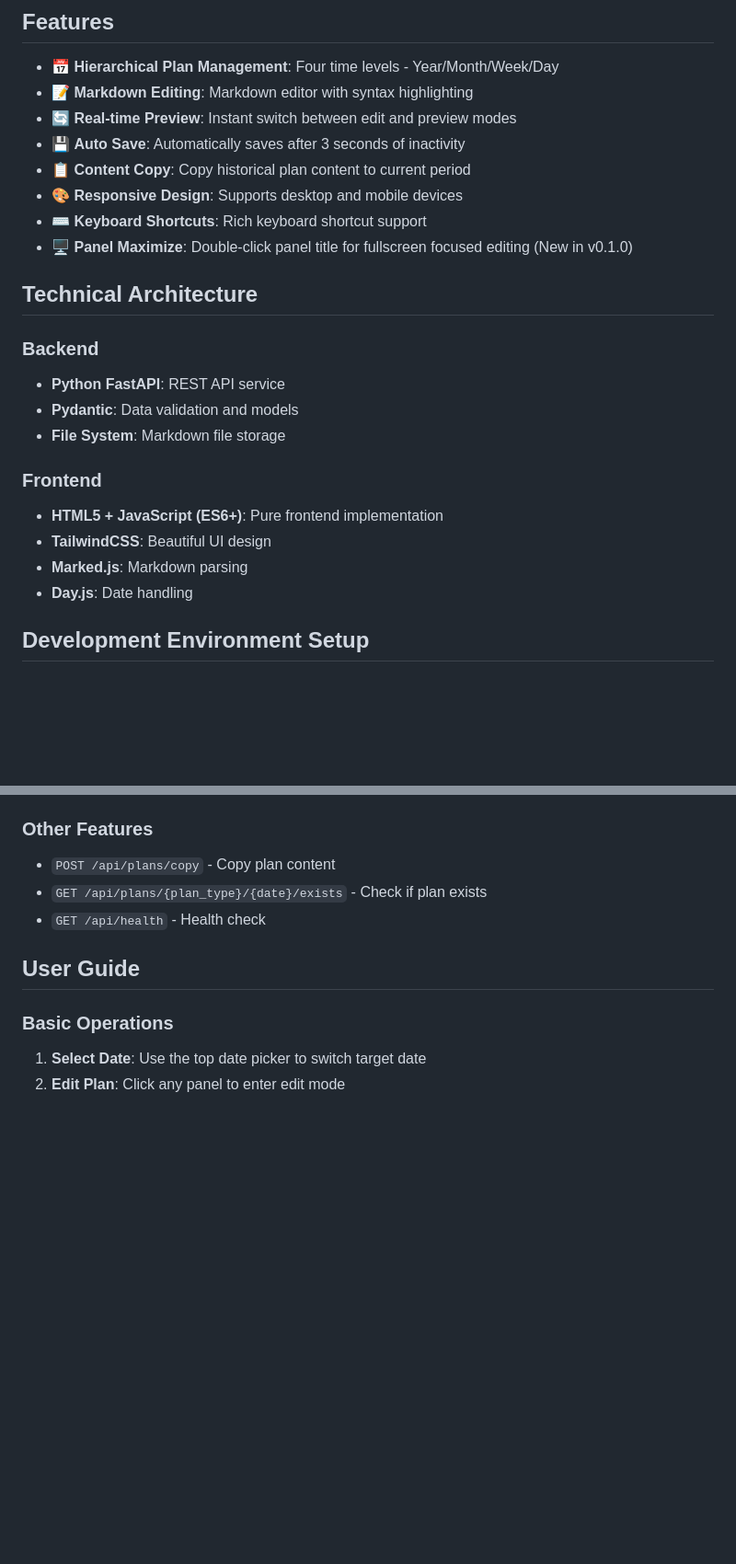
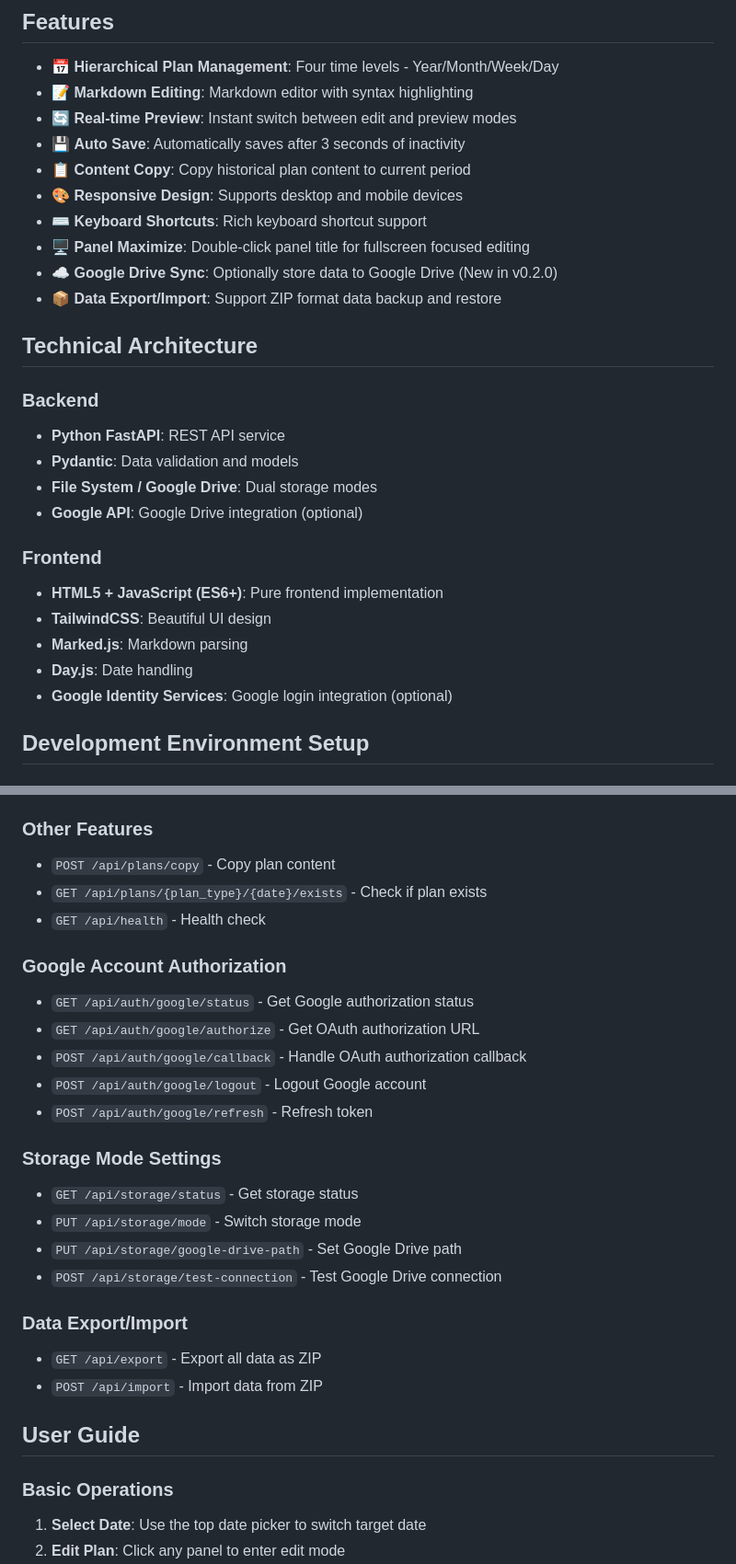
Before and after one commit to deryann/work-plan-by-calendar, a Markdown page: README_en.md, 2 parts joined by grey strips. Shown at 92% size. Rendered like a GitHub page; blank space fills up the shorter version.

```diff
--- a/README_en.md
+++ b/README_en.md
@@ -11,20 +11,24 @@ A personal work plan management system organized by calendar time, supporting fo
 - 📋 **Content Copy**: Copy historical plan content to current period
 - 🎨 **Responsive Design**: Supports desktop and mobile devices
 - ⌨️ **Keyboard Shortcuts**: Rich keyboard shortcut support
-- 🖥️ **Panel Maximize**: Double-click panel title for fullscreen focused editing (New in v0.1.0)
+- 🖥️ **Panel Maximize**: Double-click panel title for fullscreen focused editing
+- ☁️ **Google Drive Sync**: Optionally store data to Google Drive (New in v0.2.0)
+- 📦 **Data Export/Import**: Support ZIP format data backup and restore
 
 ## Technical Architecture
 
 ### Backend
 - **Python FastAPI**: REST API service
 - **Pydantic**: Data validation and models
-- **File System**: Markdown file storage
+- **File System / Google Drive**: Dual storage modes
+- **Google API**: Google Drive integration (optional)
 
 ### Frontend
 - **HTML5 + JavaScript (ES6+)**: Pure frontend implementation
 - **TailwindCSS**: Beautiful UI design
 - **Marked.js**: Markdown parsing
 - **Day.js**: Date handling
+- **Google Identity Services**: Google login integration (optional)
 
 ## Development Environment Setup
 
@@ -109,6 +159,23 @@ project/
 - `POST /api/plans/copy` - Copy plan content
 - `GET /api/plans/{plan_type}/{date}/exists` - Check if plan exists
 - `GET /api/health` - Health check
+
+### Google Account Authorization
+- `GET /api/auth/google/status` - Get Google authorization status
+- `GET /api/auth/google/authorize` - Get OAuth authorization URL
+- `POST /api/auth/google/callback` - Handle OAuth authorization callback
+- `POST /api/auth/google/logout` - Logout Google account
+- `POST /api/auth/google/refresh` - Refresh token
+
+### Storage Mode Settings
+- `GET /api/storage/status` - Get storage status
+- `PUT /api/storage/mode` - Switch storage mode
+- `PUT /api/storage/google-drive-path` - Set Google Drive path
+- `POST /api/storage/test-connection` - Test Google Drive connection
+
+### Data Export/Import
+- `GET /api/export` - Export all data as ZIP
+- `POST /api/import` - Import data from ZIP
 
 ## User Guide
 
```
Also changed, not shown: other parts of README_en.md (+49 -3 lines).
